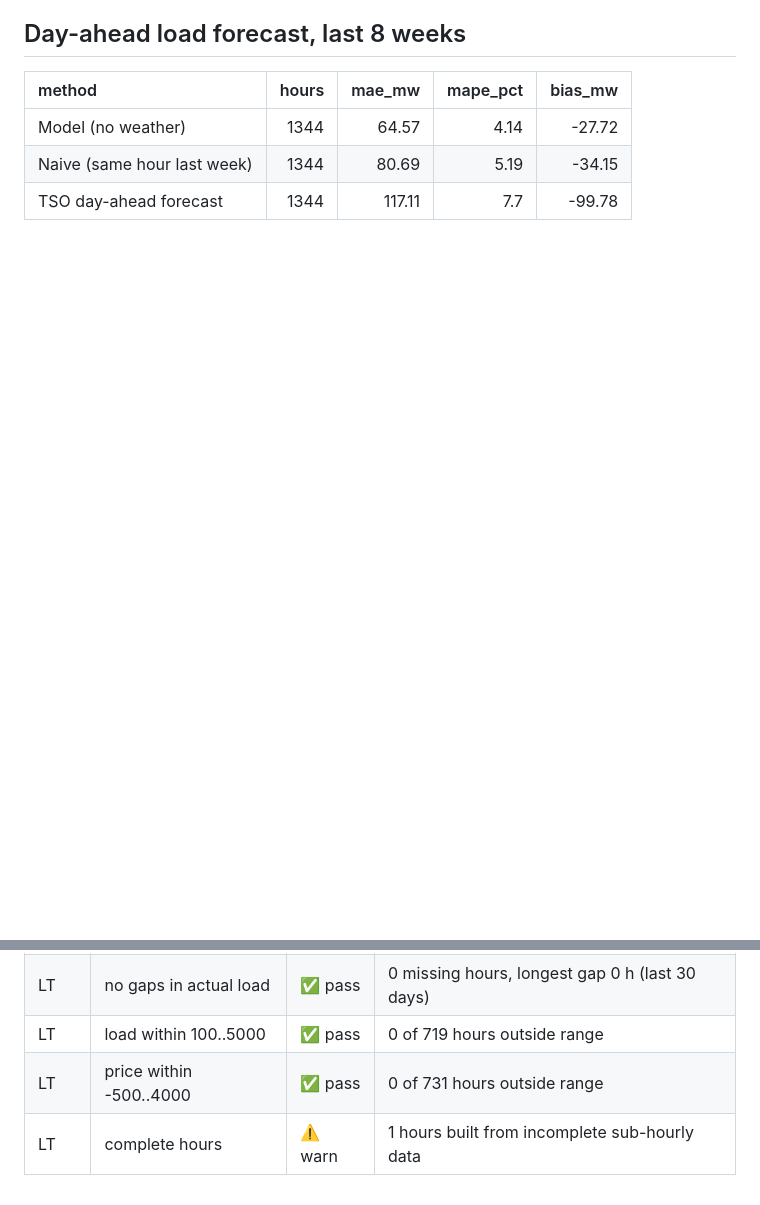
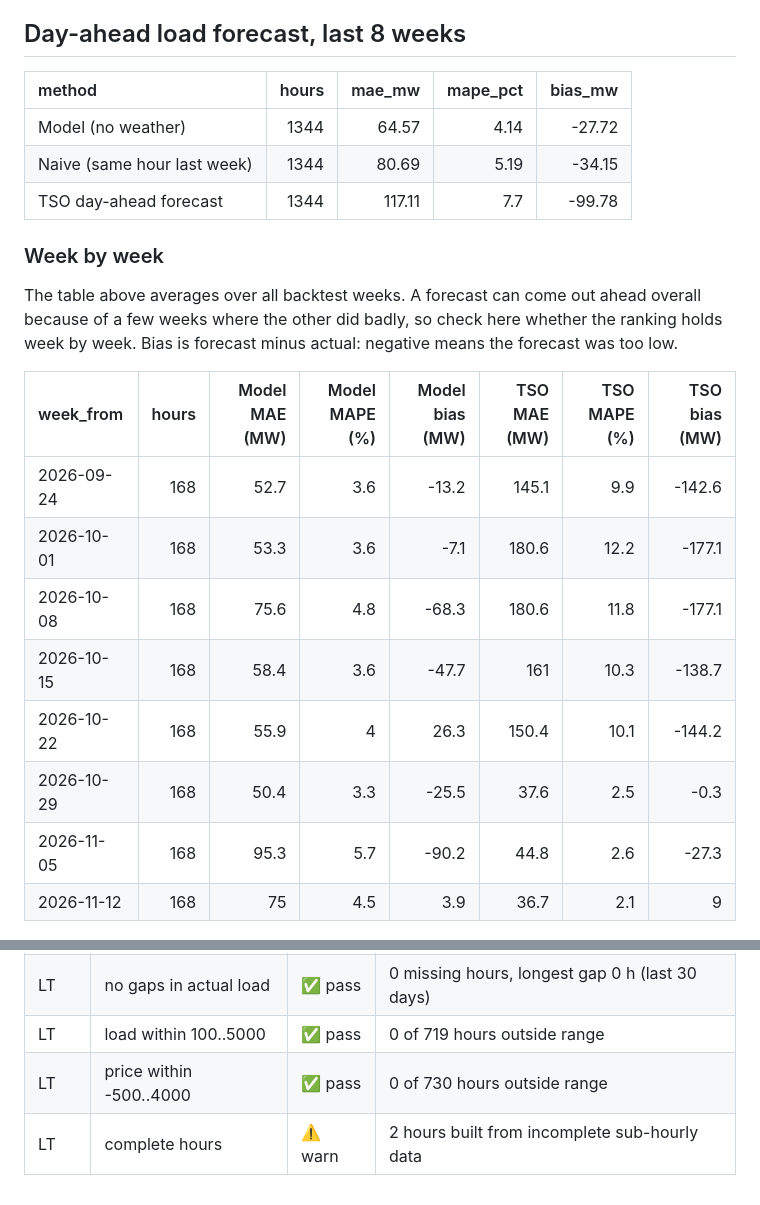
Before and after one commit to mantas123456/energy-data-pipeline, a Markdown page: reports/LT.md, 2 parts joined by grey strips. Rendered like a GitHub page; blank space fills up the shorter version.

Commit message:
Data refresh 2026-11-19

```diff
--- a/reports/LT.md
+++ b/reports/LT.md
@@ -9,6 +9,21 @@ Updated 2026-11-19 11:25 UTC by the scheduled pipeline. Data: ENTSO-E Transparen
 | Model (no weather)          |    1344 |    64.57 |       4.14 |    -27.72 |
 | Naive (same hour last week) |    1344 |    80.69 |       5.19 |    -34.15 |
 | TSO day-ahead forecast      |    1344 |   117.11 |       7.7  |    -99.78 |
+
+### Week by week
+
+The table above averages over all backtest weeks. A forecast can come out ahead overall because of a few weeks where the other did badly, so check here whether the ranking holds week by week. Bias is forecast minus actual: negative means the forecast was too low.
+
+| week_from   |   hours |   Model MAE (MW) |   Model MAPE (%) |   Model bias (MW) |   TSO MAE (MW) |   TSO MAPE (%) |   TSO bias (MW) |
+|:------------|--------:|-----------------:|-----------------:|------------------:|---------------:|---------------:|----------------:|
+| 2026-09-24  |     168 |             52.7 |              3.6 |             -13.2 |          145.1 |            9.9 |          -142.6 |
+| 2026-10-01  |     168 |             53.3 |              3.6 |              -7.1 |          180.6 |           12.2 |          -177.1 |
+| 2026-10-08  |     168 |             75.6 |              4.8 |             -68.3 |          180.6 |           11.8 |          -177.1 |
+| 2026-10-15  |     168 |             58.4 |              3.6 |             -47.7 |          161   |           10.3 |          -138.7 |
+| 2026-10-22  |     168 |             55.9 |              4   |              26.3 |          150.4 |           10.1 |          -144.2 |
+| 2026-10-29  |     168 |             50.4 |              3.3 |             -25.5 |           37.6 |            2.5 |            -0.3 |
+| 2026-11-05  |     168 |             95.3 |              5.7 |             -90.2 |           44.8 |            2.6 |           -27.3 |
+| 2026-11-12  |     168 |             75   |              4.5 |               3.9 |           36.7 |            2.1 |             9   |
 
 ![Forecasts](LT_forecast.png)
 
@@ -36,4 +51,4 @@ Generated 2026-11-19 11:25 UTC
 | LT | no gaps in actual load | ✅ pass | 0 missing hours, longest gap 0 h (last 30 days) |
 | LT | load within 100..5000 | ✅ pass | 0 of 719 hours outside range |
-| LT | price within -500..4000 | ✅ pass | 0 of 731 hours outside range |
-| LT | complete hours | ⚠️ warn | 1 hours built from incomplete sub-hourly data |
+| LT | price within -500..4000 | ✅ pass | 0 of 730 hours outside range |
+| LT | complete hours | ⚠️ warn | 2 hours built from incomplete sub-hourly data |
```
Also changed, not shown: other parts of reports/LT.md (+3 -3 lines), reports/LT_daily.png, 1 other file.
